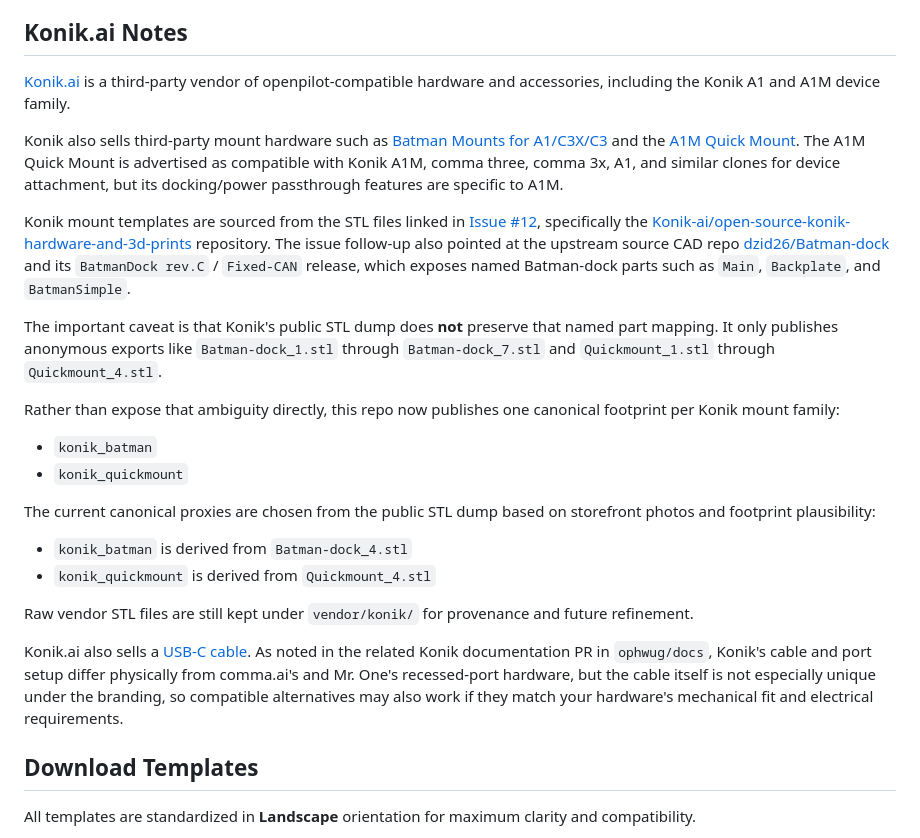
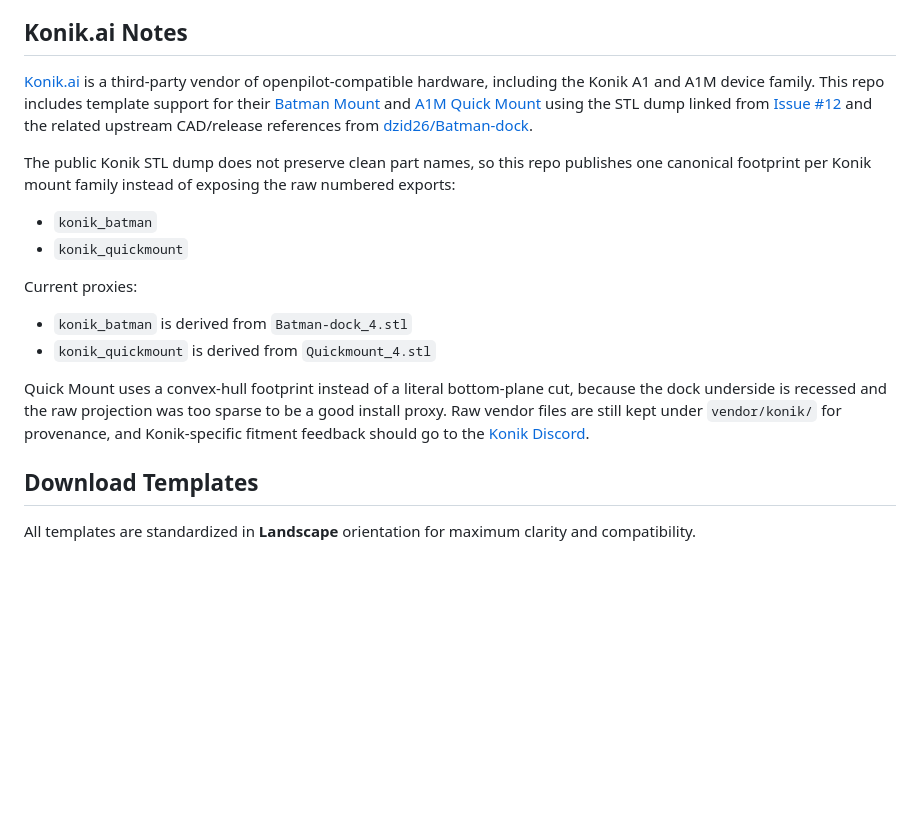
Before and after one commit to ophwug/mount-install-templates, a Markdown page: README.md, the part around the change. GitHub-like rendering; blank space fills up the shorter version.

Commit message:
Trim Konik README section

```diff
--- a/README.md
+++ b/README.md
@@ -16,27 +16,19 @@ This tool is inspired by [Apple's Apple Watch band size tool for people who are
 
 ## Konik.ai Notes
 
-[Konik.ai](https://konik.ai/about-us/) is a third-party vendor of openpilot-compatible hardware and accessories, including the Konik A1 and A1M device family.
+[Konik.ai](https://konik.ai/about-us/) is a third-party vendor of openpilot-compatible hardware, including the Konik A1 and A1M device family. This repo includes template support for their [Batman Mount](https://konik.ai/shop/batman-mount/) and [A1M Quick Mount](https://konik.ai/shop/a1m-quick-mount/) using the STL dump linked from [Issue #12](https://github.com/ophwug/mount-install-templates/issues/12) and the related upstream CAD/release references from [dzid26/Batman-dock](https://github.com/dzid26/Batman-dock).
 
-Konik also sells third-party mount hardware such as [Batman Mounts for A1/C3X/C3](https://konik.ai/shop/batman-mount/) and the [A1M Quick Mount](https://konik.ai/shop/a1m-quick-mount/). The A1M Quick Mount is advertised as compatible with Konik A1M, comma three, comma 3x, A1, and similar clones for device attachment, but its docking/power passthrough features are specific to A1M.
-
-Konik mount templates are sourced from the STL files linked in [Issue #12](https://github.com/ophwug/mount-install-templates/issues/12), specifically the [Konik-ai/open-source-konik-hardware-and-3d-prints](https://github.com/Konik-ai/open-source-konik-hardware-and-3d-prints) repository. The issue follow-up also pointed at the upstream source CAD repo [dzid26/Batman-dock](https://github.com/dzid26/Batman-dock) and its `BatmanDock rev.C` / `Fixed-CAN` release, which exposes named Batman-dock parts such as `Main`, `Backplate`, and `BatmanSimple`.
-
-The important caveat is that Konik's public STL dump does **not** preserve that named part mapping. It only publishes anonymous exports like `Batman-dock_1.stl` through `Batman-dock_7.stl` and `Quickmount_1.stl` through `Quickmount_4.stl`.
-
-Rather than expose that ambiguity directly, this repo now publishes one canonical footprint per Konik mount family:
+The public Konik STL dump does not preserve clean part names, so this repo publishes one canonical footprint per Konik mount family instead of exposing the raw numbered exports:
 
 * `konik_batman`
 * `konik_quickmount`
 
-The current canonical proxies are chosen from the public STL dump based on storefront photos and footprint plausibility:
+Current proxies:
 
 * `konik_batman` is derived from `Batman-dock_4.stl`
 * `konik_quickmount` is derived from `Quickmount_4.stl`
 
-Raw vendor STL files are still kept under `vendor/konik/` for provenance and future refinement.
-
-Konik.ai also sells a [USB-C cable](https://konik.ai/shop/usb-c-cable/). As noted in the related Konik documentation PR in `ophwug/docs`, Konik's cable and port setup differ physically from comma.ai's and Mr. One's recessed-port hardware, but the cable itself is not especially unique under the branding, so compatible alternatives may also work if they match your hardware's mechanical fit and electrical requirements.
+Quick Mount uses a convex-hull footprint instead of a literal bottom-plane cut, because the dock underside is recessed and the raw projection was too sparse to be a good install proxy. Raw vendor files are still kept under `vendor/konik/` for provenance, and Konik-specific fitment feedback should go to the [Konik Discord](https://discord.gg/HCb2DbEKJD).
 
 ## Download Templates
 
```
